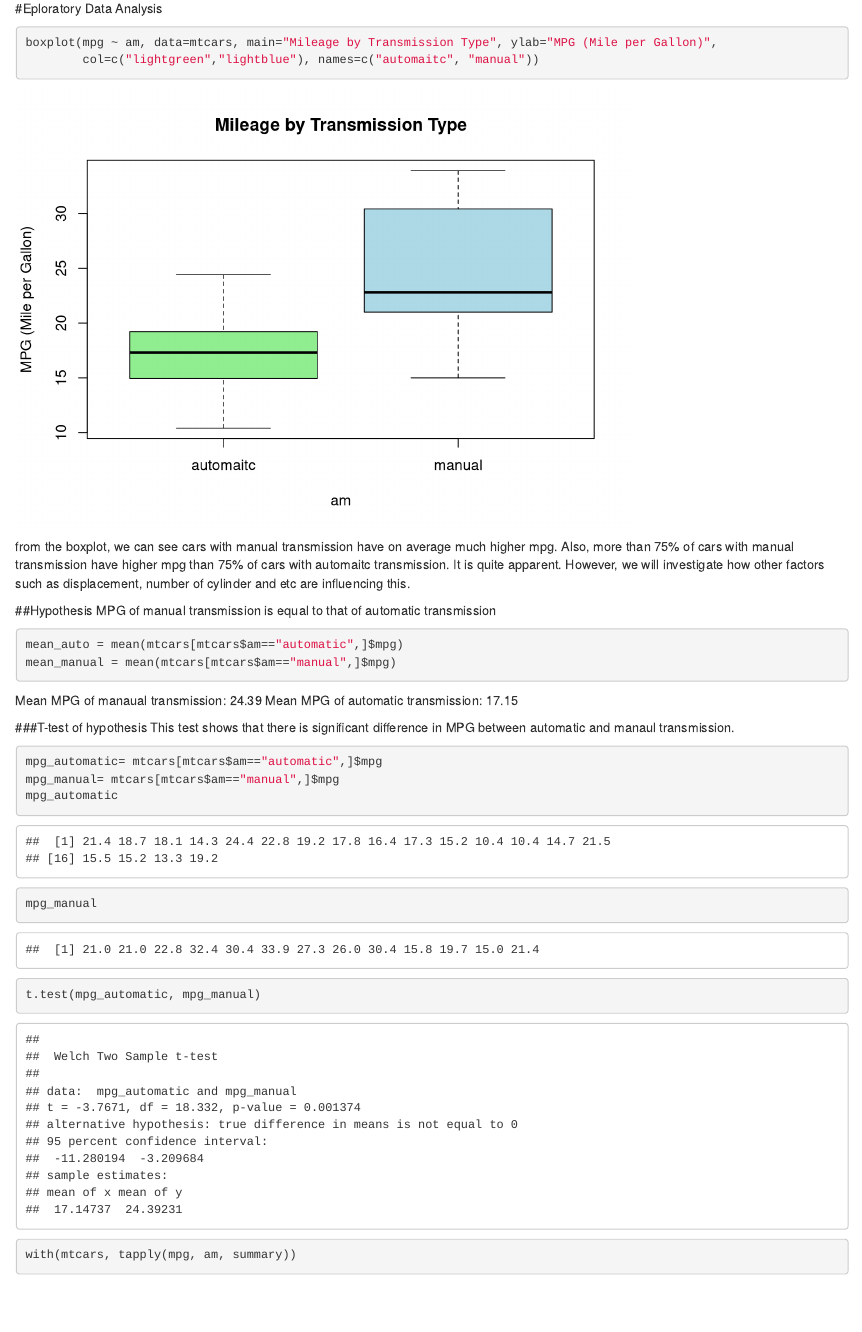
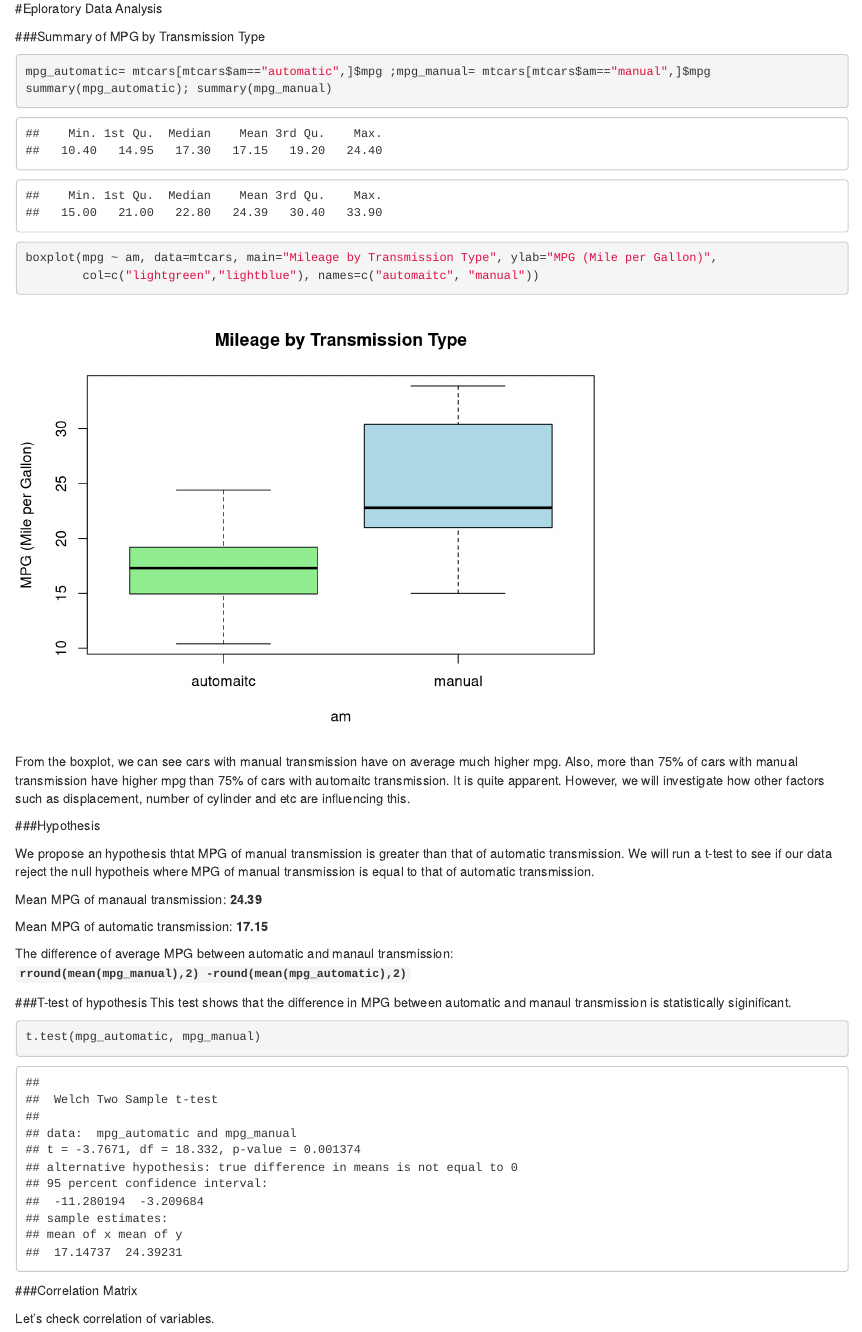
Before and after one commit to joonkwon/regressionmodels, an R Markdown document (mpg_vs_transmission.Rmd): the page in a window 1100 px wide, from 2520 px down before the commit and from 610 px down after it, so that both start at the same text. Rendered offline with R 4.5, knitr and Pandoc, with nearby package versions.

Commit message:
explorat analysis finished

````diff
--- a/mpg_vs_transmission.Rmd
+++ b/mpg_vs_transmission.Rmd
@@ -33,6 +33,38 @@ mtcars$vs = as.factor(mtcars$vs)
 mtcars$gear = as.factor(mtcars$gear)
 mtcars$carb = as.factor(mtcars$carb)
 ```
+#Eploratory Data Analysis
+
+###Summary of MPG by Transmission Type
+
+```{r}
+mpg_automatic= mtcars[mtcars$am=="automatic",]$mpg ;mpg_manual= mtcars[mtcars$am=="manual",]$mpg
+summary(mpg_automatic); summary(mpg_manual)
+
+boxplot(mpg ~ am, data=mtcars, main="Mileage by Transmission Type", ylab="MPG (Mile per Gallon)",
+        col=c("lightgreen","lightblue"), names=c("automaitc", "manual"))
+```
+
+From the boxplot, we can see cars with manual transmission have on average much higher mpg. Also, more than 75% of cars with manual transmission have higher mpg than 75% of cars with automaitc transmission. It is quite apparent. However, we will investigate how other factors such as displacement, number of cylinder and etc are influencing this.
+
+###Hypothesis
+
+We propose an hypothesis thtat MPG of manual transmission is greater than that of automatic transmission.
+We will run a t-test to see if our data reject the null hypotheis where MPG of manual transmission is equal to that of automatic transmission.
+
+Mean MPG of manaual transmission: **`r round(mean(mpg_manual),2)`**
+
+Mean MPG of automatic transmission: **`r round(mean(mpg_automatic),2)`**
+
+The difference of average MPG between automatic and manaul transmission: **`rround(mean(mpg_manual),2) -round(mean(mpg_automatic),2)`**
+
+###T-test of hypothesis
+This test shows that the difference in MPG between automatic and manaul transmission is statistically siginificant.
+
+```{r}
+t.test(mpg_automatic, mpg_manual)
+```
+###Correlation Matrix
 
 Let's check correlation of variables.
 ```{r}
@@ -53,35 +85,6 @@ We can see mpg is correlated highly with cyl, disp, hp and wt but less with am.
 
 However, cyl, wt and disp have strong colinearity with am. This will strongly affect the adjustment of linear model between mpg and am, when other variables are considered. We will look at this later and modify our model accordingly.
 
-#Eploratory Data Analysis
-
-```{r}
-boxplot(mpg ~ am, data=mtcars, main="Mileage by Transmission Type", ylab="MPG (Mile per Gallon)",
-        col=c("lightgreen","lightblue"), names=c("automaitc", "manual"))
-```
-
-
-
-from the boxplot, we can see cars with manual transmission have on average much higher mpg. Also, more than 75% of cars with manual transmission have higher mpg than 75% of cars with automaitc transmission. It is quite apparent. However, we will investigate how other factors such as displacement, number of cylinder and etc are influencing this.
-
-##Hypothesis
-MPG of manual transmission is equal to that of automatic transmission
-```{r}
-mean_auto = mean(mtcars[mtcars$am=="automatic",]$mpg)
-mean_manual = mean(mtcars[mtcars$am=="manual",]$mpg)
-```
-Mean MPG of manaual transmission: `r round(mean_manual,2)`
-Mean MPG of automatic transmission: `r round(mean_auto,2)`
-
-###T-test of hypothesis
-This test shows that there is significant difference in MPG between automatic and manaul transmission.
-```{r}
-mpg_automatic= mtcars[mtcars$am=="automatic",]$mpg
-mpg_manual= mtcars[mtcars$am=="manual",]$mpg
-mpg_automatic
-mpg_manual
-t.test(mpg_automatic, mpg_manual)
-```
 
 ```{r}
 with(mtcars, tapply(mpg, am, summary))
````
